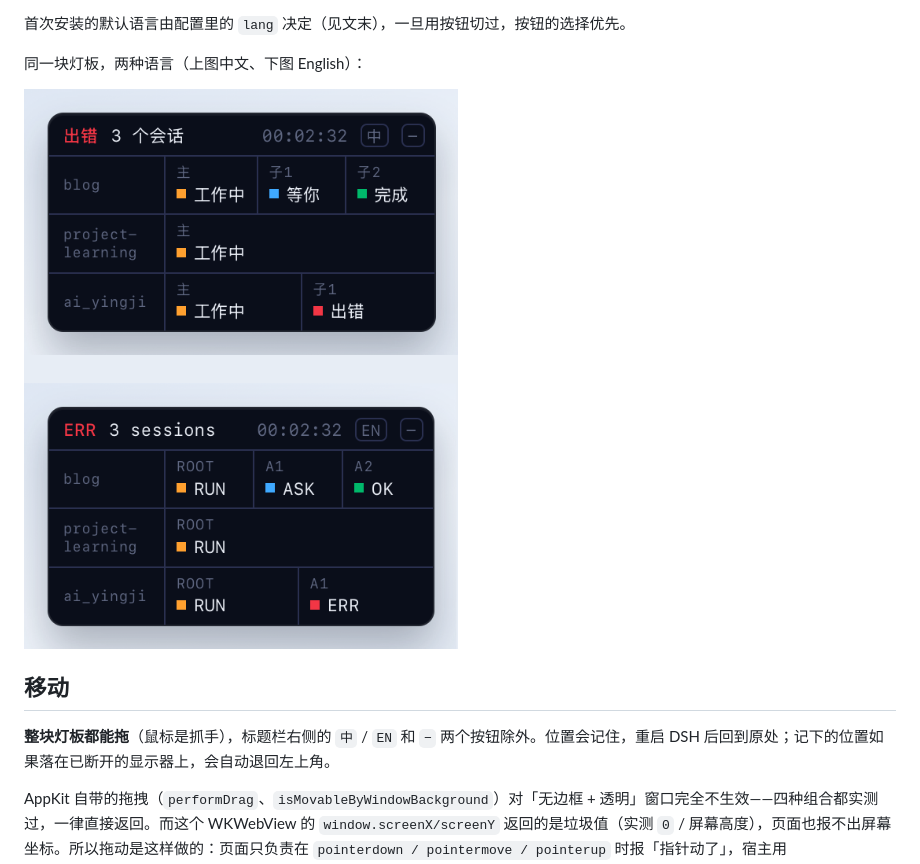
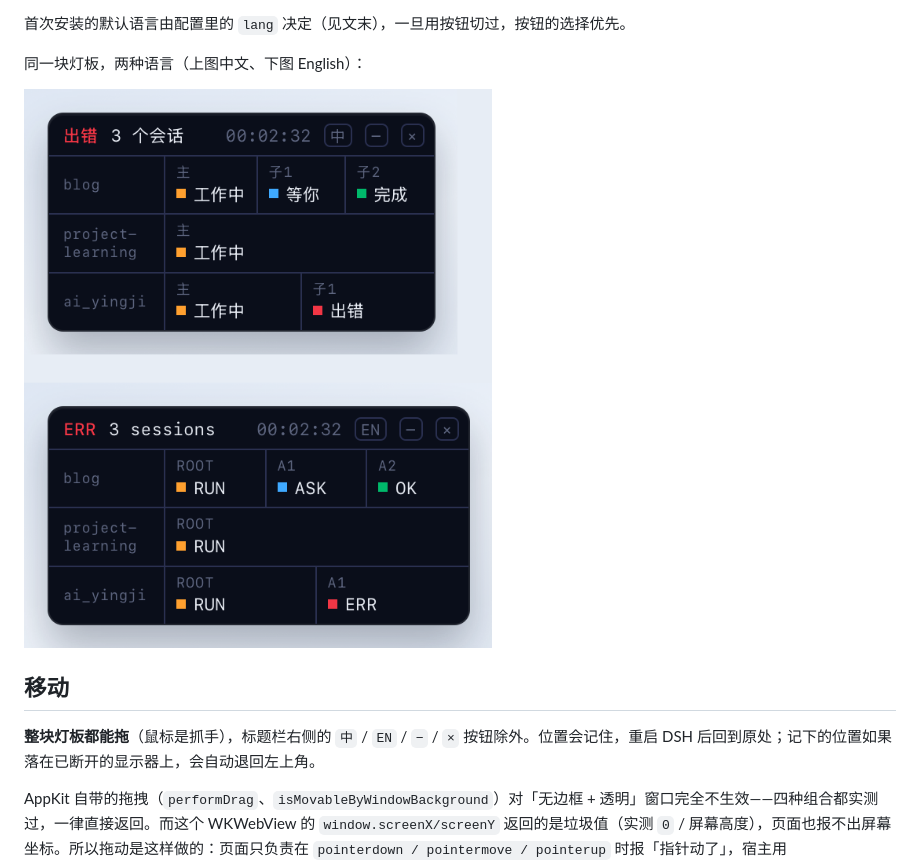
Before and after one commit to Xinyuan-Gao/xy-dsh, a Markdown page: xy-dsh-lamp/README.md, the part around one of its changes. GitHub-like rendering; pictures changed too: docs/lamp-lang.png.

```diff
--- a/xy-dsh-lamp/README.md
+++ b/xy-dsh-lamp/README.md
@@ -34,7 +34,7 @@ Agent 代号在中文下也会跟着变：`ROOT` → `主`，`A1` / `A2` → `
 
 ## 移动
 
-**整块灯板都能拖**（鼠标是抓手），标题栏右侧的 `中` / `EN` 和 `−` 两个按钮除外。位置会记住，重启 DSH 后回到原处；记下的位置如果落在已断开的显示器上，会自动退回左上角。
+**整块灯板都能拖**（鼠标是抓手），标题栏右侧的 `中` / `EN` / `−` / `×` 按钮除外。位置会记住，重启 DSH 后回到原处；记下的位置如果落在已断开的显示器上，会自动退回左上角。
 
 AppKit 自带的拖拽（`performDrag`、`isMovableByWindowBackground`）对「无边框 + 透明」窗口完全不生效——四种组合都实测过，一律直接返回。而这个 WKWebView 的 `window.screenX/screenY` 返回的是垃圾值（实测 `0` / 屏幕高度），页面也报不出屏幕坐标。所以拖动是这样做的：页面只负责在 `pointerdown / pointermove / pointerup` 时报「指针动了」，宿主用 `NSEvent.mouseLocation` 读真实光标位置，按增量搬窗口。
 
```
Also changed, not shown: other parts of xy-dsh-lamp/README.md (+8 -3 lines), docs/lamp-intro.gif, docs/lamp-sessions.png, docs/lamp.gif, 2 other files.
